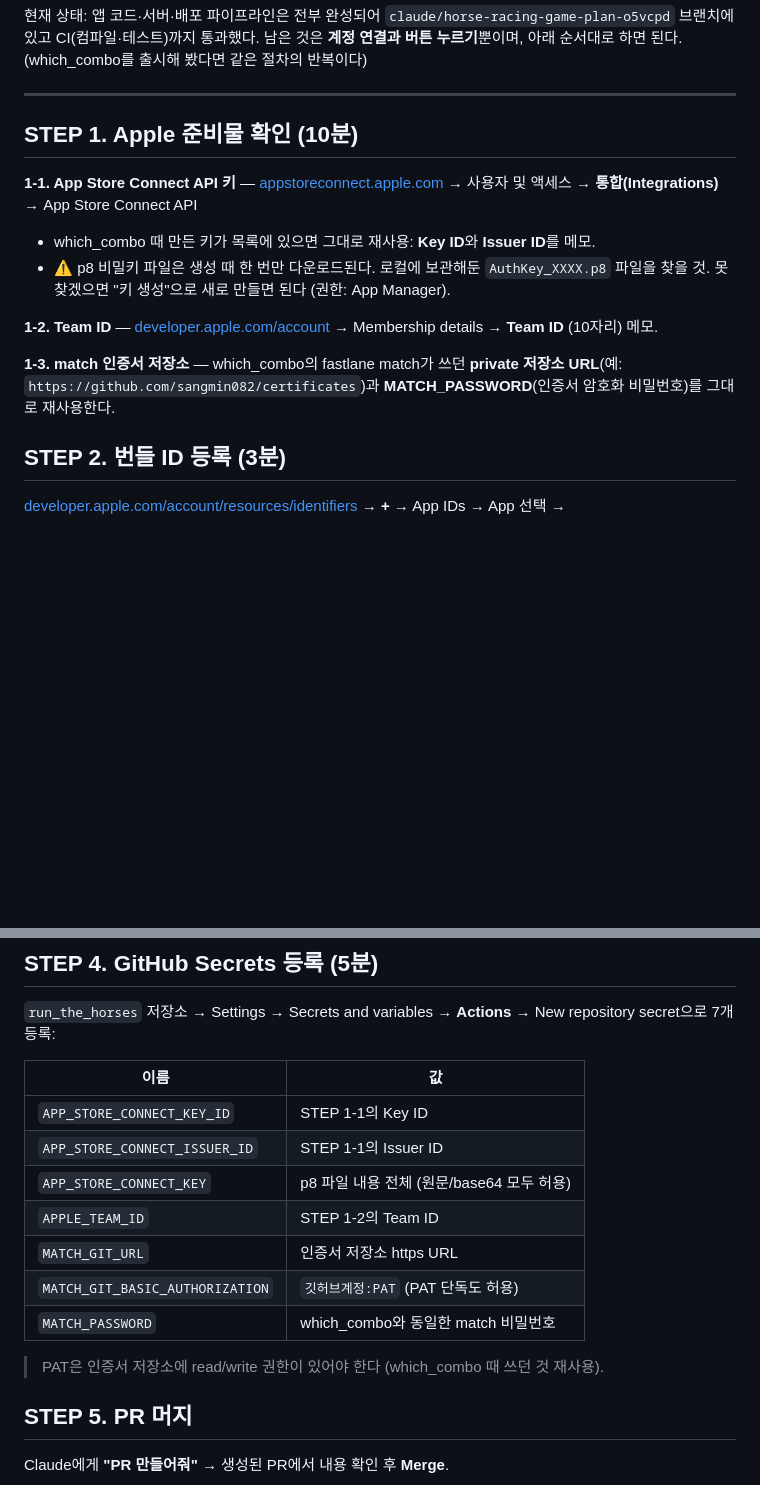
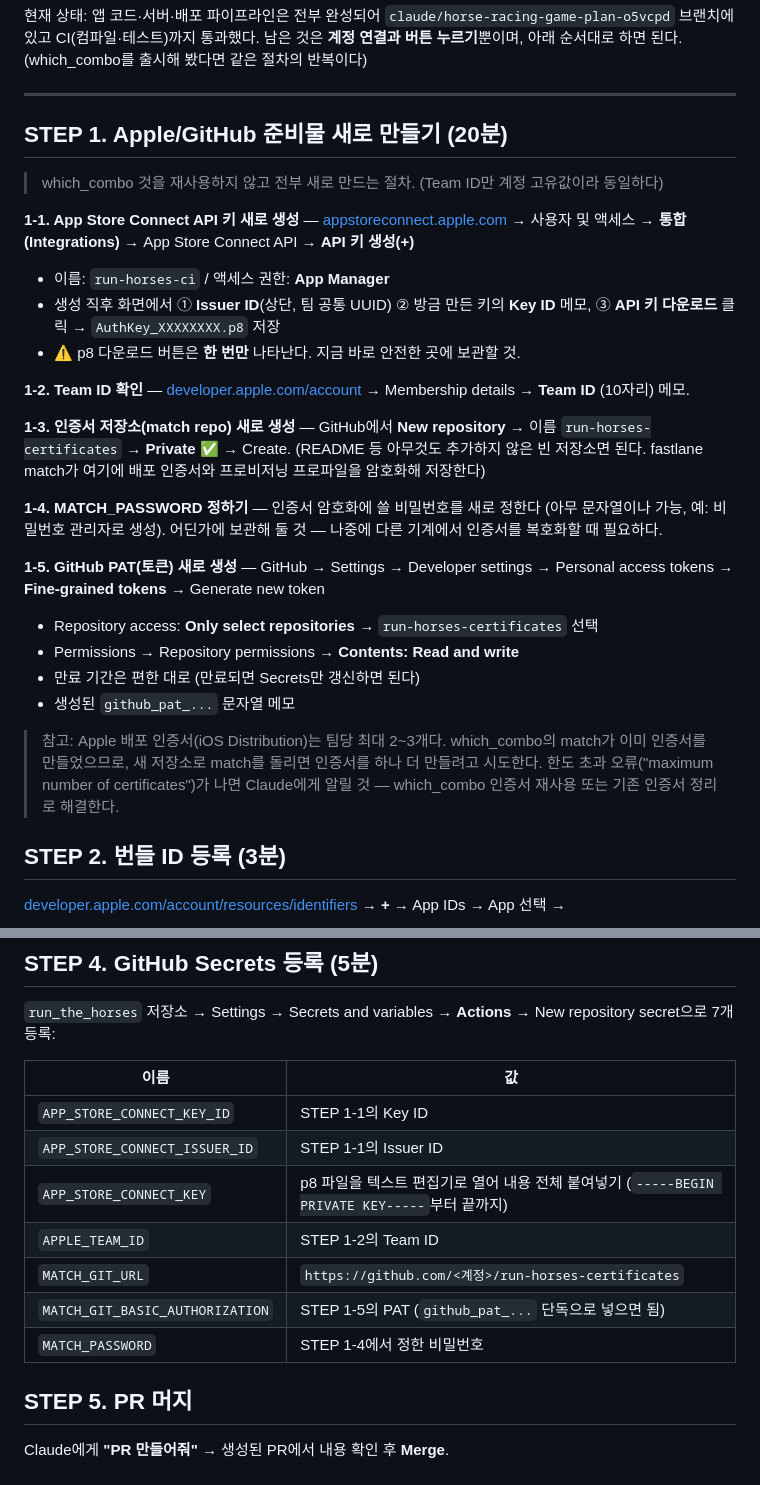
Before and after one commit to sangmin082/run_the_horses, a Markdown page: docs/launch-guide.md, 2 parts joined by grey strips. Rendered like a GitHub page; blank space fills up the shorter version.

Commit message:
Update launch guide for fresh Apple/GitHub credentials
which_combo 자격증명을 재사용하지 않고 API 키/인증서 저장소/PAT/match
비밀번호를 전부 새로 만드는 절차로 STEP 1과 Secrets 표를 갱신

Co-Authored-By: Claude Fable 5 <noreply@anthropic.com>
Claude-Session: https://claude.ai/code/session_014mpDh8QR6VeE1efjT8PbpD

```diff
--- a/docs/launch-guide.md
+++ b/docs/launch-guide.md
@@ -7,21 +7,43 @@
 
 ---
 
-## STEP 1. Apple 준비물 확인 (10분)
+## STEP 1. Apple/GitHub 준비물 새로 만들기 (20분)
 
-**1-1. App Store Connect API 키** — [appstoreconnect.apple.com](https://appstoreconnect.apple.com)
-→ 사용자 및 액세스 → **통합(Integrations)** → App Store Connect API
+> which_combo 것을 재사용하지 않고 전부 새로 만드는 절차. (Team ID만 계정
+> 고유값이라 동일하다)
 
-- which_combo 때 만든 키가 목록에 있으면 그대로 재사용: **Key ID**와 **Issuer ID**를 메모.
-- ⚠️ p8 비밀키 파일은 생성 때 한 번만 다운로드된다. 로컬에 보관해둔 `AuthKey_XXXX.p8`
-  파일을 찾을 것. 못 찾겠으면 "키 생성"으로 새로 만들면 된다 (권한: App Manager).
+**1-1. App Store Connect API 키 새로 생성** — [appstoreconnect.apple.com](https://appstoreconnect.apple.com)
+→ 사용자 및 액세스 → **통합(Integrations)** → App Store Connect API → **API 키 생성(+)**
 
-**1-2. Team ID** — [developer.apple.com/account](https://developer.apple.com/account)
+- 이름: `run-horses-ci` / 액세스 권한: **App Manager**
+- 생성 직후 화면에서 ① **Issuer ID**(상단, 팀 공통 UUID) ② 방금 만든 키의
+  **Key ID** 메모, ③ **API 키 다운로드** 클릭 → `AuthKey_XXXXXXXX.p8` 저장
+- ⚠️ p8 다운로드 버튼은 **한 번만** 나타난다. 지금 바로 안전한 곳에 보관할 것.
+
+**1-2. Team ID 확인** — [developer.apple.com/account](https://developer.apple.com/account)
 → Membership details → **Team ID** (10자리) 메모.
 
-**1-3. match 인증서 저장소** — which_combo의 fastlane match가 쓰던
-**private 저장소 URL**(예: `https://github.com/sangmin082/certificates`)과
-**MATCH_PASSWORD**(인증서 암호화 비밀번호)를 그대로 재사용한다.
+**1-3. 인증서 저장소(match repo) 새로 생성** — GitHub에서
+**New repository** → 이름 `run-horses-certificates` → **Private** ✅ → Create.
+(README 등 아무것도 추가하지 않은 빈 저장소면 된다. fastlane match가 여기에
+배포 인증서와 프로비저닝 프로파일을 암호화해 저장한다)
+
+**1-4. MATCH_PASSWORD 정하기** — 인증서 암호화에 쓸 비밀번호를 새로 정한다
+(아무 문자열이나 가능, 예: 비밀번호 관리자로 생성). 어딘가에 보관해 둘 것 —
+나중에 다른 기계에서 인증서를 복호화할 때 필요하다.
+
+**1-5. GitHub PAT(토큰) 새로 생성** — GitHub → Settings → Developer settings →
+Personal access tokens → **Fine-grained tokens** → Generate new token
+
+- Repository access: **Only select repositories** → `run-horses-certificates` 선택
+- Permissions → Repository permissions → **Contents: Read and write**
+- 만료 기간은 편한 대로 (만료되면 Secrets만 갱신하면 된다)
+- 생성된 `github_pat_...` 문자열 메모
+
+> 참고: Apple 배포 인증서(iOS Distribution)는 팀당 최대 2~3개다. which_combo의
+> match가 이미 인증서를 만들었으므로, 새 저장소로 match를 돌리면 인증서를 하나 더
+> 만들려고 시도한다. 한도 초과 오류("maximum number of certificates")가 나면
+> Claude에게 알릴 것 — which_combo 인증서 재사용 또는 기존 인증서 정리로 해결한다.
 
 ## STEP 2. 번들 ID 등록 (3분)
 
@@ -48,13 +70,11 @@ New repository secret으로 7개 등록:
 |---|---|
 | `APP_STORE_CONNECT_KEY_ID` | STEP 1-1의 Key ID |
 | `APP_STORE_CONNECT_ISSUER_ID` | STEP 1-1의 Issuer ID |
-| `APP_STORE_CONNECT_KEY` | p8 파일 내용 전체 (원문/base64 모두 허용) |
+| `APP_STORE_CONNECT_KEY` | p8 파일을 텍스트 편집기로 열어 내용 전체 붙여넣기 (`-----BEGIN PRIVATE KEY-----`부터 끝까지) |
 | `APPLE_TEAM_ID` | STEP 1-2의 Team ID |
-| `MATCH_GIT_URL` | 인증서 저장소 https URL |
-| `MATCH_GIT_BASIC_AUTHORIZATION` | `깃허브계정:PAT` (PAT 단독도 허용) |
-| `MATCH_PASSWORD` | which_combo와 동일한 match 비밀번호 |
-
-> PAT은 인증서 저장소에 read/write 권한이 있어야 한다 (which_combo 때 쓰던 것 재사용).
+| `MATCH_GIT_URL` | `https://github.com/<계정>/run-horses-certificates` |
+| `MATCH_GIT_BASIC_AUTHORIZATION` | STEP 1-5의 PAT (`github_pat_...` 단독으로 넣으면 됨) |
+| `MATCH_PASSWORD` | STEP 1-4에서 정한 비밀번호 |
 
 ## STEP 5. PR 머지
 
```
